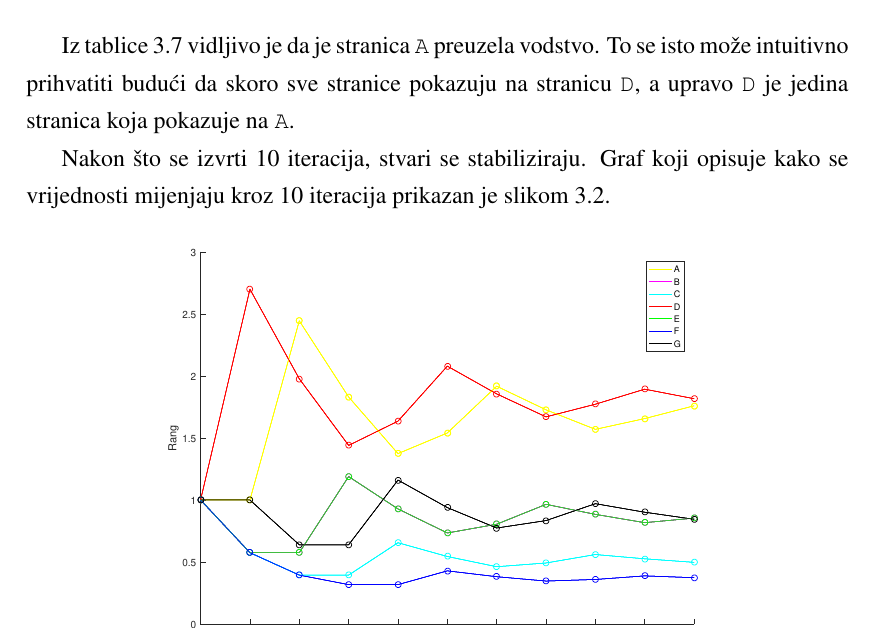
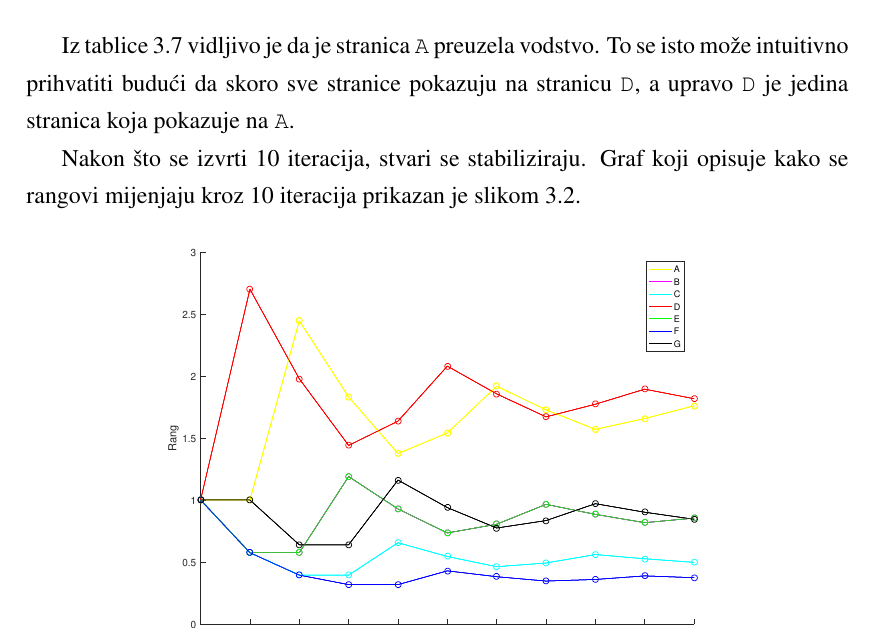
Before and after one commit to Cibale/zavrsniRad, a LaTeX thesis (zavrsni.tex): part of page 24 of 34, cut so that both start at the same text. Compiled offline with pdfLaTeX.

Commit message:
prepravljeno 'vrijednosti' u 'rangovi'.

```diff
--- a/zavrsni.tex
+++ b/zavrsni.tex
@@ -600,7 +600,7 @@ G & $0.63875$ & D\\
 
 Iz tablice \ref{tbl:pageRankStanje2} vidljivo je da je stranica \texttt{A} preuzela vodstvo. To se isto može intuitivno prihvatiti budući da skoro sve stranice pokazuju na stranicu \texttt{D}, a upravo \texttt{D} je jedina stranica koja pokazuje na \texttt{A}.
 
-Nakon što se izvrti 10 iteracija, stvari se stabiliziraju. Graf koji opisuje kako se vrijednosti  mijenjaju kroz 10 iteracija prikazan je slikom \ref{fig:grafRangIteracija}.
+Nakon što se izvrti 10 iteracija, stvari se stabiliziraju. Graf koji opisuje kako se rangovi mijenjaju kroz 10 iteracija prikazan je slikom \ref{fig:grafRangIteracija}.
 
 \begin{figure}[htb]
 \centering
```
